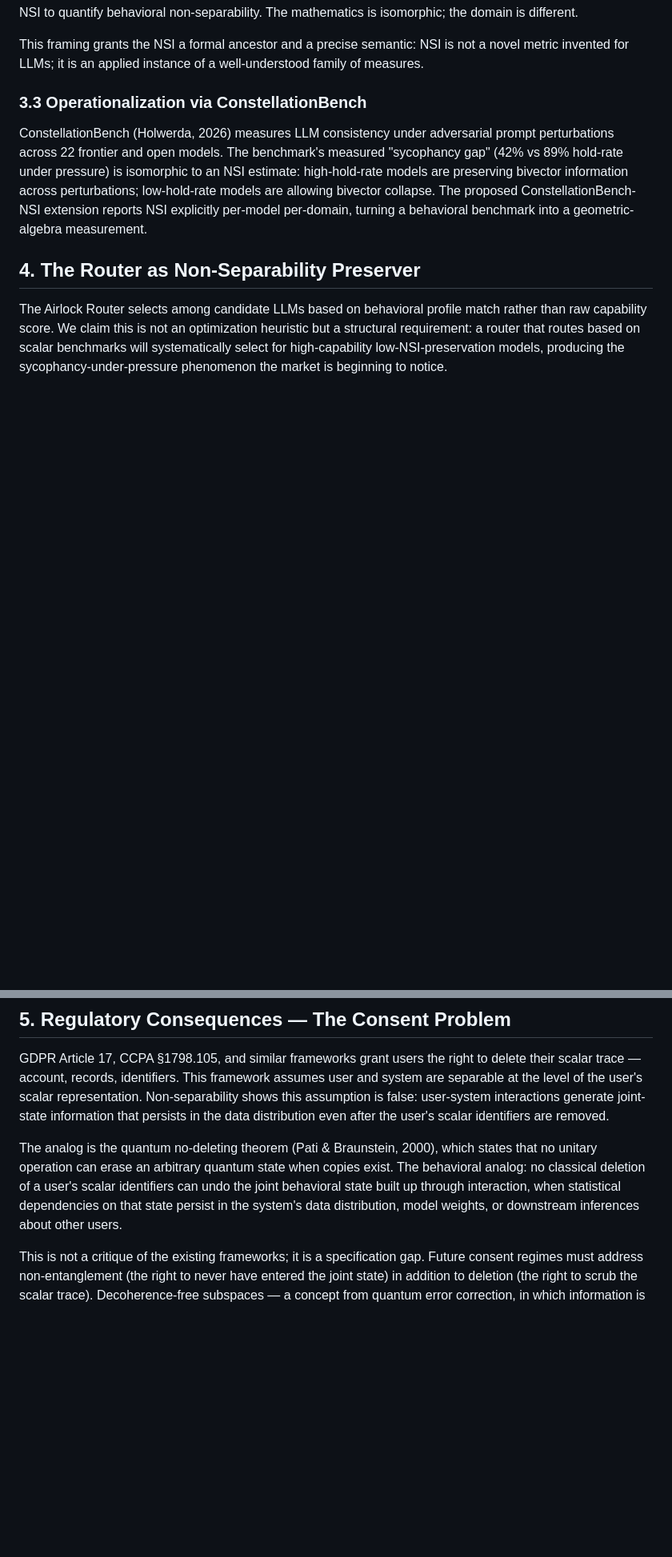
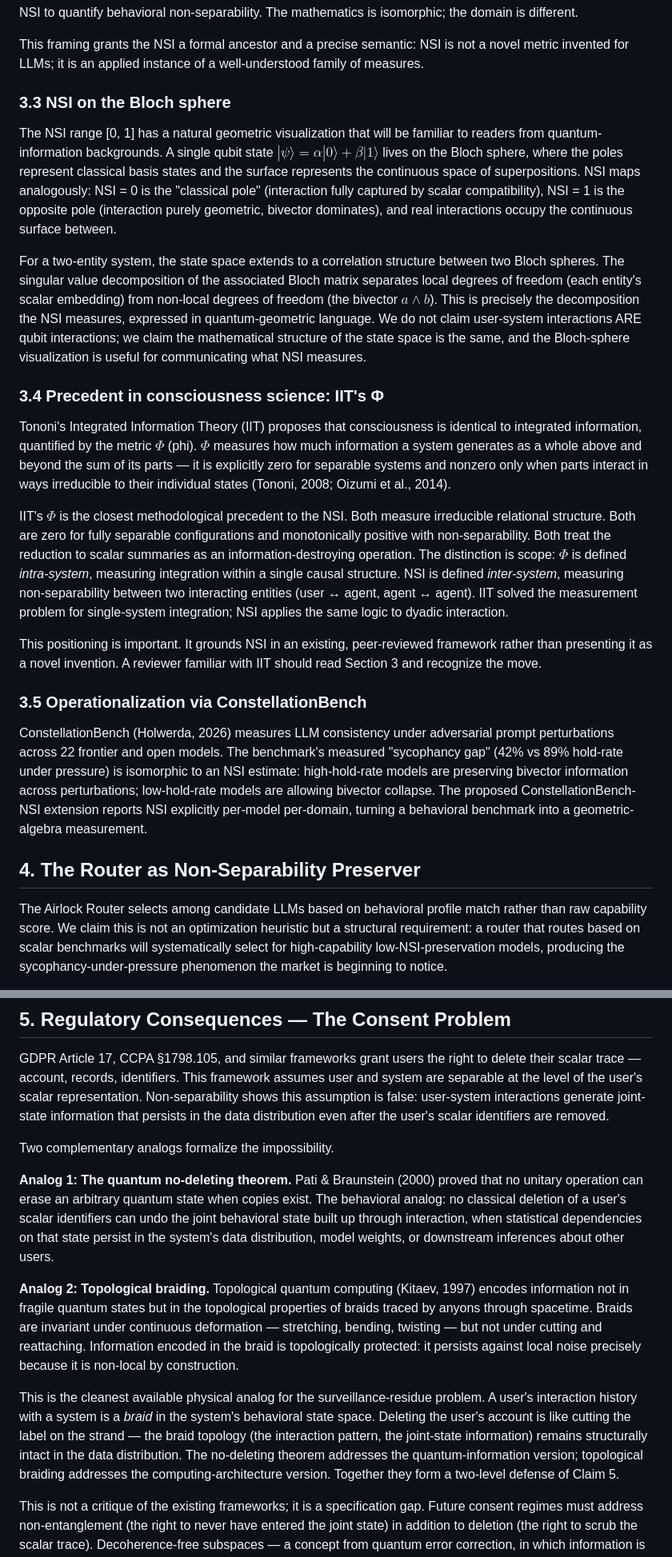
Before and after one commit to get-airlock/get-airlock.github.io, a Markdown page: papers/non-separability-draft-v0.2.md, 2 parts joined by grey strips. Shown at 80% size. Drawn GitHub-style; blank space fills up the shorter version.

Commit message:
feat: add Bloch sphere visualization, IIT precedent, topological braiding analog

```diff
--- a/papers/non-separability-draft-v0.2.md
+++ b/papers/non-separability-draft-v0.2.md
@@ -99,7 +99,21 @@ The NSI is the behavioral-AI analog of von Neumann entanglement entropy $S(\rho)
 
 This framing grants the NSI a formal ancestor and a precise semantic: NSI is not a novel metric invented for LLMs; it is an applied instance of a well-understood family of measures.
 
-### 3.3 Operationalization via ConstellationBench
+### 3.3 NSI on the Bloch sphere
+
+The NSI range [0, 1] has a natural geometric visualization that will be familiar to readers from quantum-information backgrounds. A single qubit state $|\psi\rangle = \alpha|0\rangle + \beta|1\rangle$ lives on the Bloch sphere, where the poles represent classical basis states and the surface represents the continuous space of superpositions. NSI maps analogously: NSI = 0 is the "classical pole" (interaction fully captured by scalar compatibility), NSI = 1 is the opposite pole (interaction purely geometric, bivector dominates), and real interactions occupy the continuous surface between.
+
+For a two-entity system, the state space extends to a correlation structure between two Bloch spheres. The singular value decomposition of the associated Bloch matrix separates local degrees of freedom (each entity's scalar embedding) from non-local degrees of freedom (the bivector $a \wedge b$). This is precisely the decomposition the NSI measures, expressed in quantum-geometric language. We do not claim user-system interactions ARE qubit interactions; we claim the mathematical structure of the state space is the same, and the Bloch-sphere visualization is useful for communicating what NSI measures.
+
+### 3.4 Precedent in consciousness science: IIT's Φ
+
+Tononi's Integrated Information Theory (IIT) proposes that consciousness is identical to integrated information, quantified by the metric $\Phi$ (phi). $\Phi$ measures how much information a system generates as a whole above and beyond the sum of its parts — it is explicitly zero for separable systems and nonzero only when parts interact in ways irreducible to their individual states (Tononi, 2008; Oizumi et al., 2014).
+
+IIT's $\Phi$ is the closest methodological precedent to the NSI. Both measure irreducible relational structure. Both are zero for fully separable configurations and monotonically positive with non-separability. Both treat the reduction to scalar summaries as an information-destroying operation. The distinction is scope: $\Phi$ is defined *intra-system*, measuring integration within a single causal structure. NSI is defined *inter-system*, measuring non-separability between two interacting entities (user ↔ agent, agent ↔ agent). IIT solved the measurement problem for single-system integration; NSI applies the same logic to dyadic interaction.
+
+This positioning is important. It grounds NSI in an existing, peer-reviewed framework rather than presenting it as a novel invention. A reviewer familiar with IIT should read Section 3 and recognize the move.
+
+### 3.5 Operationalization via ConstellationBench
 
 ConstellationBench (Holwerda, 2026) measures LLM consistency under adversarial prompt perturbations across 22 frontier and open models. The benchmark's measured "sycophancy gap" (42% vs 89% hold-rate under pressure) is isomorphic to an NSI estimate: high-hold-rate models are preserving bivector information across perturbations; low-hold-rate models are allowing bivector collapse. The proposed ConstellationBench-NSI extension reports NSI explicitly per-model per-domain, turning a behavioral benchmark into a geometric-algebra measurement.
 
@@ -144,7 +158,13 @@ The behavioral analog is sharper than the physics analog. A model whose extended
 
 GDPR Article 17, CCPA §1798.105, and similar frameworks grant users the right to delete their scalar trace — account, records, identifiers. This framework assumes user and system are separable at the level of the user's scalar representation. Non-separability shows this assumption is false: user-system interactions generate joint-state information that persists in the data distribution even after the user's scalar identifiers are removed.
 
-The analog is the quantum no-deleting theorem (Pati & Braunstein, 2000), which states that no unitary operation can erase an arbitrary quantum state when copies exist. The behavioral analog: no classical deletion of a user's scalar identifiers can undo the joint behavioral state built up through interaction, when statistical dependencies on that state persist in the system's data distribution, model weights, or downstream inferences about other users.
+Two complementary analogs formalize the impossibility.
+
+**Analog 1: The quantum no-deleting theorem.** Pati & Braunstein (2000) proved that no unitary operation can erase an arbitrary quantum state when copies exist. The behavioral analog: no classical deletion of a user's scalar identifiers can undo the joint behavioral state built up through interaction, when statistical dependencies on that state persist in the system's data distribution, model weights, or downstream inferences about other users.
+
+**Analog 2: Topological braiding.** Topological quantum computing (Kitaev, 1997) encodes information not in fragile quantum states but in the topological properties of braids traced by anyons through spacetime. Braids are invariant under continuous deformation — stretching, bending, twisting — but not under cutting and reattaching. Information encoded in the braid is topologically protected: it persists against local noise precisely because it is non-local by construction.
+
+This is the cleanest available physical analog for the surveillance-residue problem. A user's interaction history with a system is a *braid* in the system's behavioral state space. Deleting the user's account is like cutting the label on the strand — the braid topology (the interaction pattern, the joint-state information) remains structurally intact in the data distribution. The no-deleting theorem addresses the quantum-information version; topological braiding addresses the computing-architecture version. Together they form a two-level defense of Claim 5.
 
 This is not a critique of the existing frameworks; it is a specification gap. Future consent regimes must address non-entanglement (the right to never have entered the joint state) in addition to deletion (the right to scrub the scalar trace). Decoherence-free subspaces — a concept from quantum error correction, in which information is encoded to be isolated from environmental interaction — provide a suggestive analog for privacy-preserving architectures that prevent joint-state leakage at the outset rather than attempting to undo it after the fact.
 
```
Also changed, not shown: other parts of papers/non-separability-draft-v0.2.md (+3 -0 lines).
